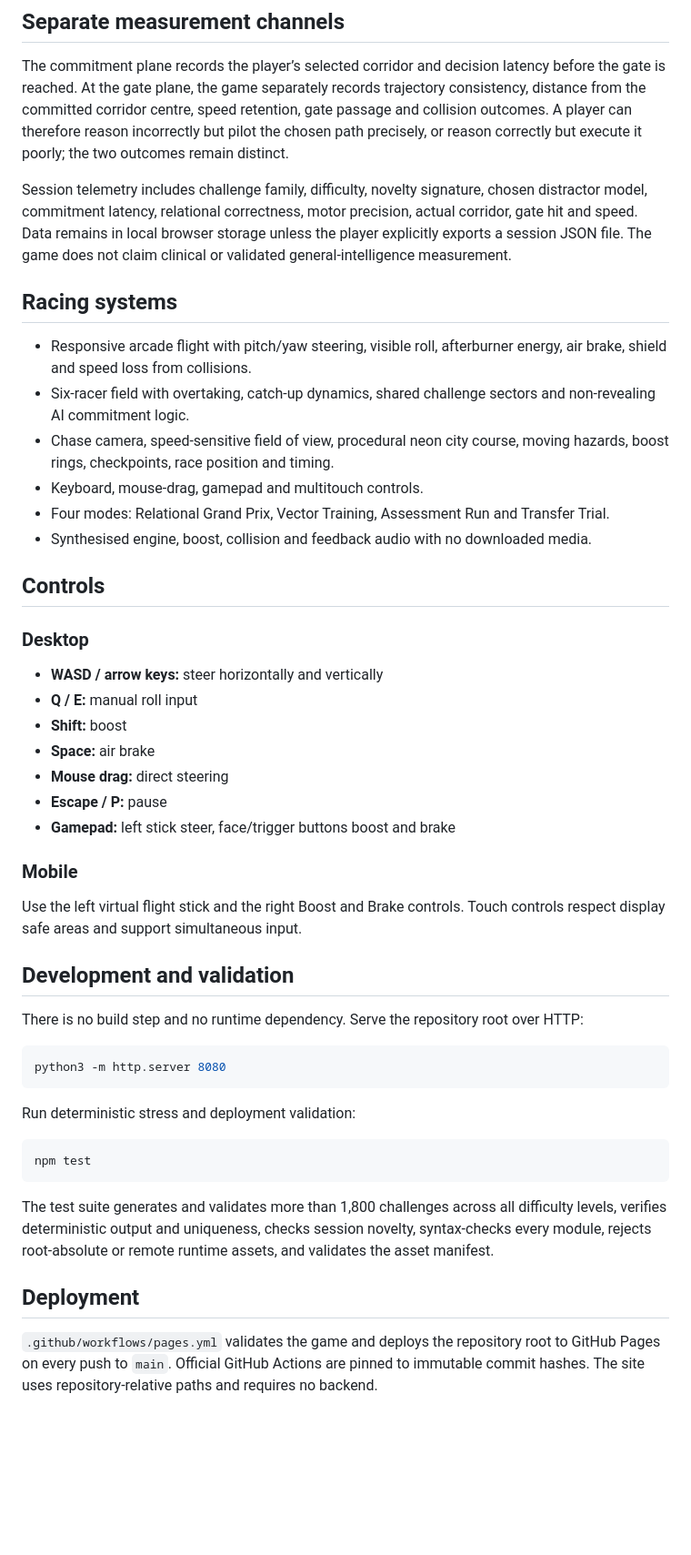
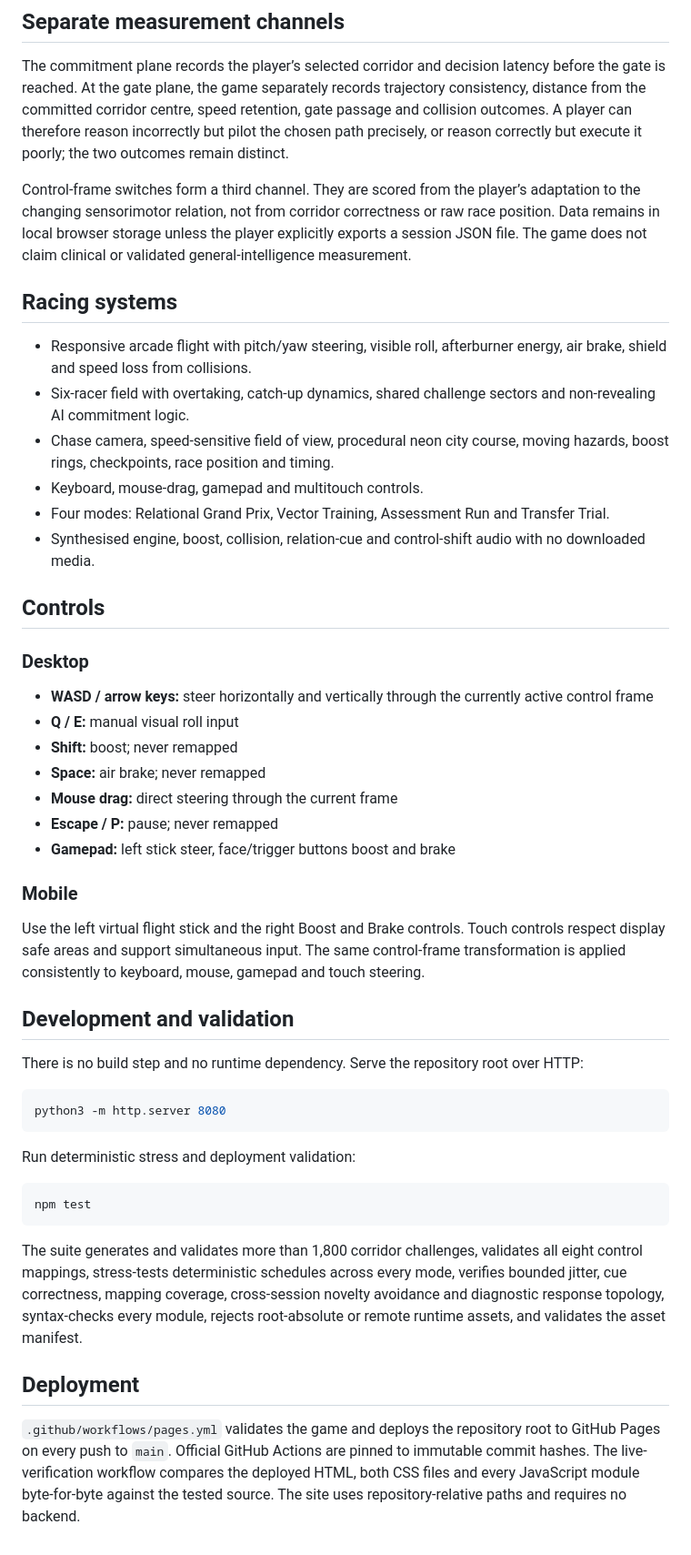
Before and after one commit to dream-unity/test-jet-competition, a Markdown page: README.md, the part around one of its changes. Shown at 91% size. GitHub-like rendering; blank space fills up the shorter version.

````diff
--- a/README.md
+++ b/README.md
@@ -26,7 +66,7 @@ Each race interleaves high-speed arcade flight with procedurally generated visua
 
 The commitment plane records the player’s selected corridor and decision latency before the gate is reached. At the gate plane, the game separately records trajectory consistency, distance from the committed corridor centre, speed retention, gate passage and collision outcomes. A player can therefore reason incorrectly but pilot the chosen path precisely, or reason correctly but execute it poorly; the two outcomes remain distinct.
 
-Session telemetry includes challenge family, difficulty, novelty signature, chosen distractor model, commitment latency, relational correctness, motor precision, actual corridor, gate hit and speed. Data remains in local browser storage unless the player explicitly exports a session JSON file. The game does not claim clinical or validated general-intelligence measurement.
+Control-frame switches form a third channel. They are scored from the player’s adaptation to the changing sensorimotor relation, not from corridor correctness or raw race position. Data remains in local browser storage unless the player explicitly exports a session JSON file. The game does not claim clinical or validated general-intelligence measurement.
 
 ## Racing systems
 
@@ -35,23 +75,23 @@ Session telemetry includes challenge family, difficulty, novelty signature, chos
 - Chase camera, speed-sensitive field of view, procedural neon city course, moving hazards, boost rings, checkpoints, race position and timing.
 - Keyboard, mouse-drag, gamepad and multitouch controls.
 - Four modes: Relational Grand Prix, Vector Training, Assessment Run and Transfer Trial.
-- Synthesised engine, boost, collision and feedback audio with no downloaded media.
+- Synthesised engine, boost, collision, relation-cue and control-shift audio with no downloaded media.
 
 ## Controls
 
 ### Desktop
 
-- **WASD / arrow keys:** steer horizontally and vertically
-- **Q / E:** manual roll input
-- **Shift:** boost
-- **Space:** air brake
-- **Mouse drag:** direct steering
-- **Escape / P:** pause
+- **WASD / arrow keys:** steer horizontally and vertically through the currently active control frame
+- **Q / E:** manual visual roll input
+- **Shift:** boost; never remapped
+- **Space:** air brake; never remapped
+- **Mouse drag:** direct steering through the current frame
+- **Escape / P:** pause; never remapped
 - **Gamepad:** left stick steer, face/trigger buttons boost and brake
 
 ### Mobile
 
-Use the left virtual flight stick and the right Boost and Brake controls. Touch controls respect display safe areas and support simultaneous input.
+Use the left virtual flight stick and the right Boost and Brake controls. Touch controls respect display safe areas and support simultaneous input. The same control-frame transformation is applied consistently to keyboard, mouse, gamepad and touch steering.
 
 ## Development and validation
 
@@ -67,8 +107,8 @@ Run deterministic stress and deployment validation:
 npm test
 ```
 
-The test suite generates and validates more than 1,800 challenges across all difficulty levels, verifies deterministic output and uniqueness, checks session novelty, syntax-checks every module, rejects root-absolute or remote runtime assets, and validates the asset manifest.
+The suite generates and validates more than 1,800 corridor challenges, validates all eight control mappings, stress-tests deterministic schedules across every mode, verifies bounded jitter, cue correctness, mapping coverage, cross-session novelty avoidance and diagnostic response topology, syntax-checks every module, rejects root-absolute or remote runtime assets, and validates the asset manifest.
 
 ## Deployment
 
-`.github/workflows/pages.yml` validates the game and deploys the repository root to GitHub Pages on every push to `main`. Official GitHub Actions are pinned to immutable commit hashes. The site uses repository-relative paths and requires no backend.
+`.github/workflows/pages.yml` validates the game and deploys the repository root to GitHub Pages on every push to `main`. Official GitHub Actions are pinned to immutable commit hashes. The live-verification workflow compares the deployed HTML, both CSS files and every JavaScript module byte-for-byte against the tested source. The site uses repository-relative paths and requires no backend.
````
Also changed, not shown: other parts of README.md (+41 -1 lines).
